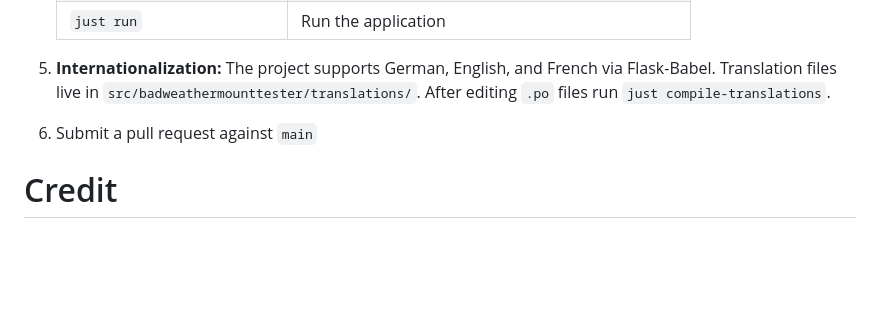
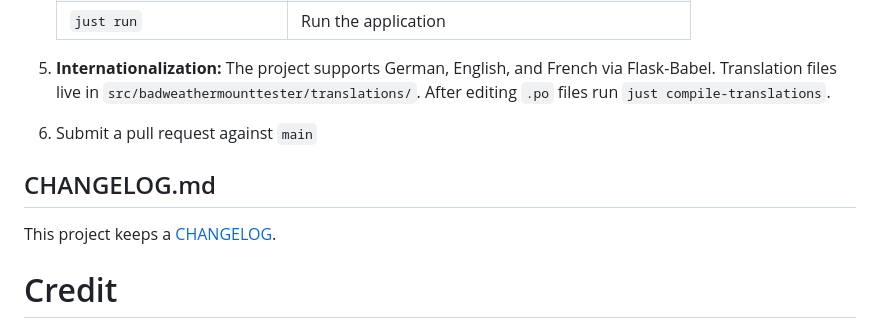
Before and after one commit to jscheidtmann/BadWeatherMountTester, a Markdown page: README.md, the part around the change. GitHub-like rendering; blank space fills up the shorter version.

```diff
--- a/README.md
+++ b/README.md
@@ -99,6 +99,10 @@ uv run bwmt
 5. **Internationalization:** The project supports German, English, and French via Flask-Babel. Translation files live in `src/badweathermounttester/translations/`. After editing `.po` files run `just compile-translations`.
 6. Submit a pull request against `main`
 
+## CHANGELOG.md
+
+This project keeps a [CHANGELOG](https://github.com/jscheidtmann/BadWeatherMountTester/blob/main/CHANGELOG.md).
+
 # Credit
 
 This software is based on the idea by [Klaus Weyer from Solingen, Germany](https://web.archive.org/web/20241013053734/https://watchgear.de/SWMT/SWMT.html). Rest in Peace, Klaus!
```
Also changed, not shown: CHANGELOG.md (added, +75 -0 lines).
